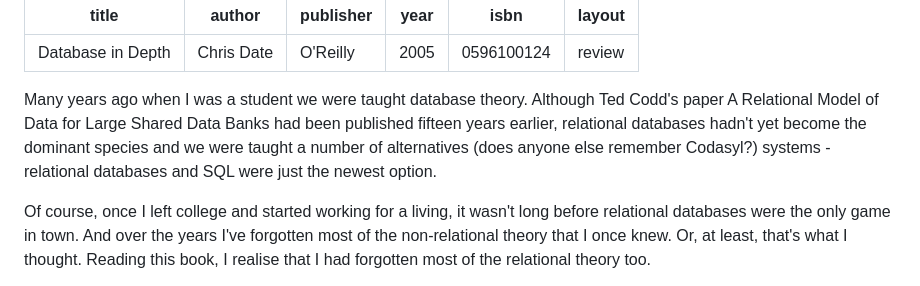
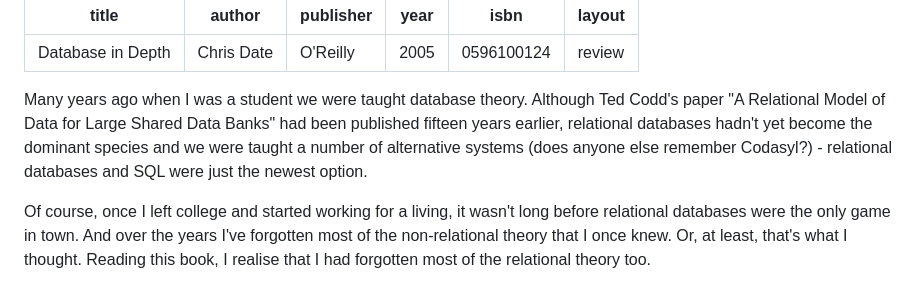
Before and after one commit to davorg/reviews, a Markdown page: in/dbdepth/index.html.md, the part around the change. GitHub-like rendering.

Commit message:
Fix some clunky English

```diff
--- a/in/dbdepth/index.html.md
+++ b/in/dbdepth/index.html.md
@@ -8,11 +8,11 @@ layout: review
 ---
 
 Many years ago when I was a student we were taught database theory. Although
-Ted Codd's paper A Relational Model of Data for Large Shared Data Banks had
+Ted Codd's paper "A Relational Model of Data for Large Shared Data Banks" had
 been published fifteen years earlier, relational databases hadn't yet become
-the dominant species and we were taught a number of alternatives (does anyone
-else remember Codasyl?) systems - relational databases and SQL were just the
-newest option.
+the dominant species and we were taught a number of alternative systems
+(does anyone else remember Codasyl?) - relational databases and SQL were just
+the newest option.
 
 Of course, once I left college and started working for a living, it wasn't
 long before relational databases were the only game in town. And over the
```
